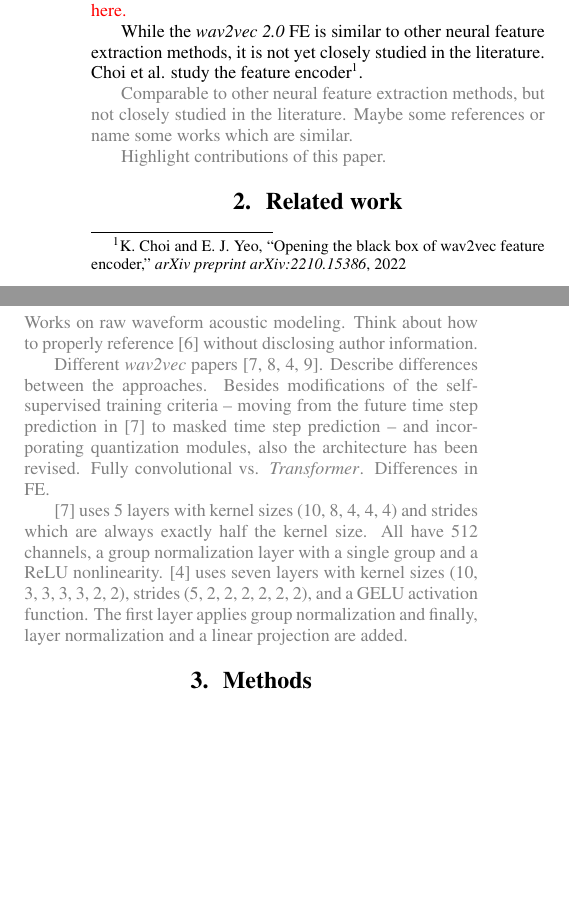
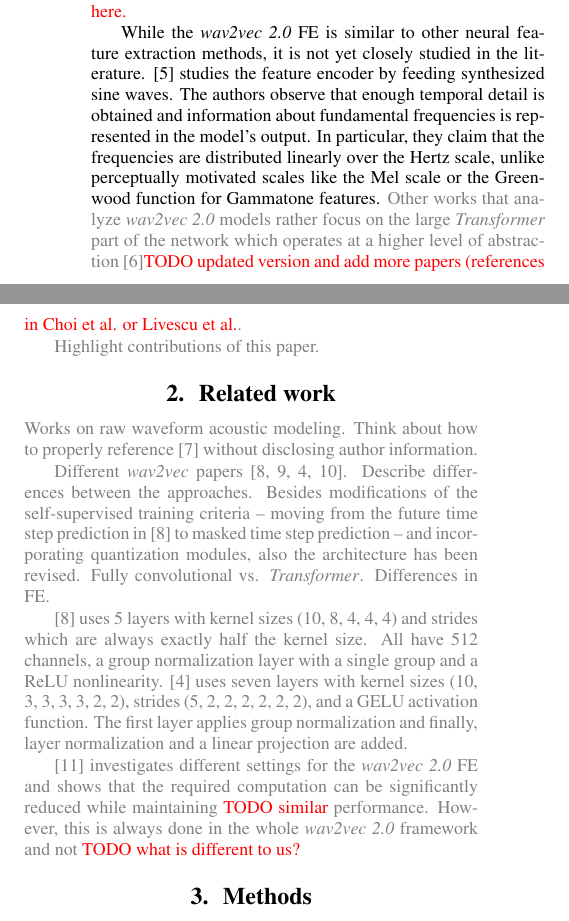
Before and after one commit to vieting/2023_interspeech_features, a LaTeX paper (main.tex): two parts of the columns of page 1 of 4 before the commit and two parts of the columns of page 1 of 3 after it, joined at a grey line, cut so that both start at the same text, the shorter picture padded with empty space. Compiled offline with pdfLaTeX.

Commit message:
update introduction/related work

```diff
--- a/main.tex
+++ b/main.tex
@@ -59,12 +59,14 @@ While the context network with multiple \transformer blocks constitutes the majo
 \TODO{feature encoder vs. \fe here.}
 
 While the \wvtwo \fe is similar to other neural feature extraction methods, it is not yet closely studied in the literature.
-Choi et al. study the feature encoder\citearxiv{choi2022w2v2fe}.
+\cite{choi2022w2v2fe} studies the feature encoder by feeding synthesized sine waves.
+The authors observe that enough temporal detail is obtained and information about fundamental frequencies is represented in the model's output.
+In particular, they claim that the frequencies are distributed linearly over the Hertz scale, unlike perceptually motivated scales like the Mel scale or the Greenwood function for Gammatone features.
+\draft{
+Other works that analyze \wvtwo models rather focus on the large \transformer part of the network which operates at a higher level of abstraction \cite{livescu2021wav2vec_analysis}\TODO{updated version and add more papers (references in Choi et al. or Livescu et al.}.
+}
 
 \draft{
-Comparable to other neural feature extraction methods, but not closely studied in the literature.
-Maybe some references or name some works which are similar.
-
 Highlight contributions of this paper.
 }
 
@@ -83,6 +85,9 @@ Differences in \fe.
 All have 512 channels, a group normalization layer with a single group and a \relu nonlinearity.
 \cite{facebook2020wav2vec2} uses seven layers with kernel sizes (10, 3, 3, 3, 3, 2, 2), strides (5, 2, 2, 2, 2, 2, 2), and a GELU activation function.
 The first layer applies group normalization and finally, layer normalization and a linear projection are added.
+
+\cite{asapp2022performance} investigates different settings for the \wvtwo \fe and shows that the required computation can be significantly reduced while maintaining \TODO{similar} performance.
+However, this is always done in the whole \wvtwo framework and not \TODO{what is different to us?}
 }
 
 \section{Methods}
```
Also changed, not shown: mybib.bib (+11 -0 lines).
